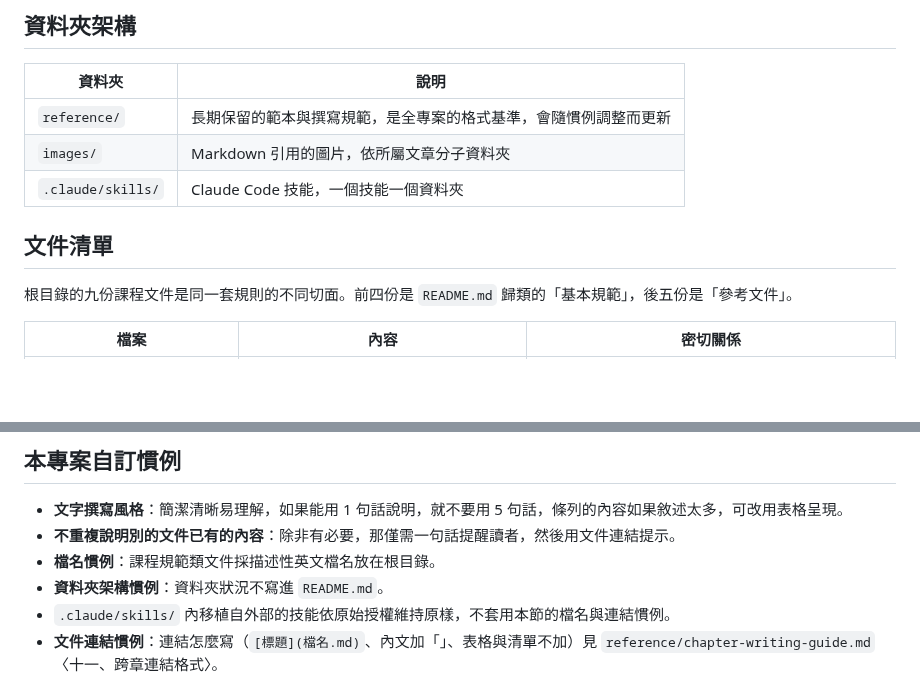
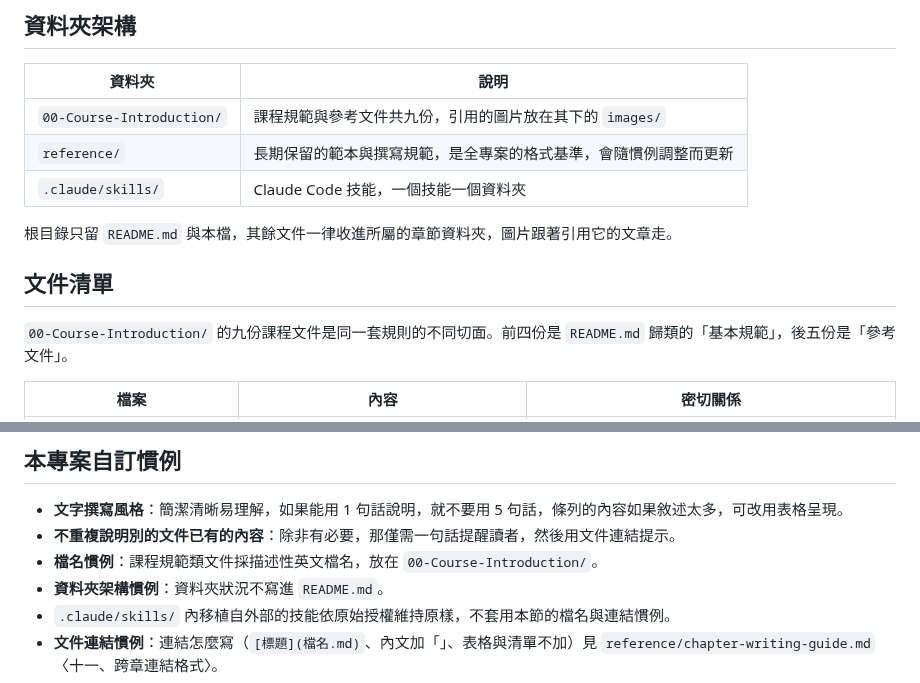
Before and after one commit to billy1125/system-analysis-and-design, a Markdown page: CLAUDE.md, 2 parts joined by grey strips. Rendered like a GitHub page; blank space fills up the shorter version.

```diff
--- a/CLAUDE.md
+++ b/CLAUDE.md
@@ -14,13 +14,15 @@ This file provides guidance to Claude Code (claude.ai/code) when working with co
 
 | 資料夾 | 說明 |
 |---|---|
+| `00-Course-Introduction/` | 課程規範與參考文件共九份，引用的圖片放在其下的 `images/` |
 | `reference/` | 長期保留的範本與撰寫規範，是全專案的格式基準，會隨慣例調整而更新 |
-| `images/` | Markdown 引用的圖片，依所屬文章分子資料夾 |
 | `.claude/skills/` | Claude Code 技能，一個技能一個資料夾 |
+
+根目錄只留 `README.md` 與本檔，其餘文件一律收進所屬的章節資料夾，圖片跟著引用它的文章走。
 
 ## 文件清單
 
-根目錄的九份課程文件是同一套規則的不同切面。前四份是 `README.md` 歸類的「基本規範」，後五份是「參考文件」。
+`00-Course-Introduction/` 的九份課程文件是同一套規則的不同切面。前四份是 `README.md` 歸類的「基本規範」，後五份是「參考文件」。
 
 | 檔案 | 內容 | 密切關係 |
 |---|---|---|
@@ -68,7 +70,7 @@ This file provides guidance to Claude Code (claude.ai/code) when working with co
 
 - **文字撰寫風格**：簡潔清晰易理解，如果能用 1 句話說明，就不要用 5 句話，條列的內容如果敘述太多，可改用表格呈現。
 - **不重複說明別的文件已有的內容**：除非有必要，那僅需一句話提醒讀者，然後用文件連結提示。
-- **檔名慣例**：課程規範類文件採描述性英文檔名放在根目錄。
+- **檔名慣例**：課程規範類文件採描述性英文檔名，放在 `00-Course-Introduction/`。
 - **資料夾架構慣例**：資料夾狀況不寫進 `README.md`。
 - `.claude/skills/` 內移植自外部的技能依原始授權維持原樣，不套用本節的檔名與連結慣例。
 - **文件連結慣例**：連結怎麼寫（`[標題](檔名.md)`、內文加「」、表格與清單不加）見 `reference/chapter-writing-guide.md`〈十一、跨章連結格式〉。
```
Also changed, not shown: 00-Course-Introduction/Course-Introduction.md (renamed from Course-Introduction.md, +1 -1 lines), README.md (+17 -17 lines), 00-Course-Introduction/Course-Introduction.slides.md (renamed from Course-Introduction.slides.md), 00-Course-Introduction/Course-Rules-Quiz.md (renamed from Course-Rules-Quiz.md), 00-Course-Introduction/Grading-Rules.md (renamed from Grading-Rules.md), 00-Course-Introduction/Group-Rules.md (renamed from Group-Rules.md), 00-Course-Introduction/Question-Bank.md (renamed from Question-Bank.md), 00-Course-Introduction/Report-Contents.md (renamed from Report-Contents.md), 00-Course-Introduction/Report-Rules.md (renamed from Report-Rules.md), 00-Course-Introduction/Rubrics.md (renamed from Rubrics.md), 00-Course-Introduction/images/course-attendance-rule.png (renamed from images/course-attendance-rule.png).
